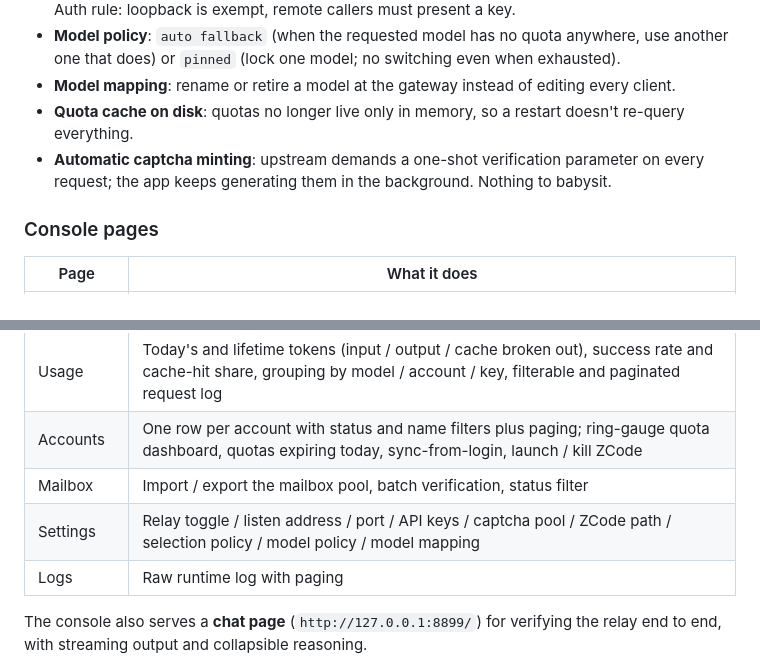
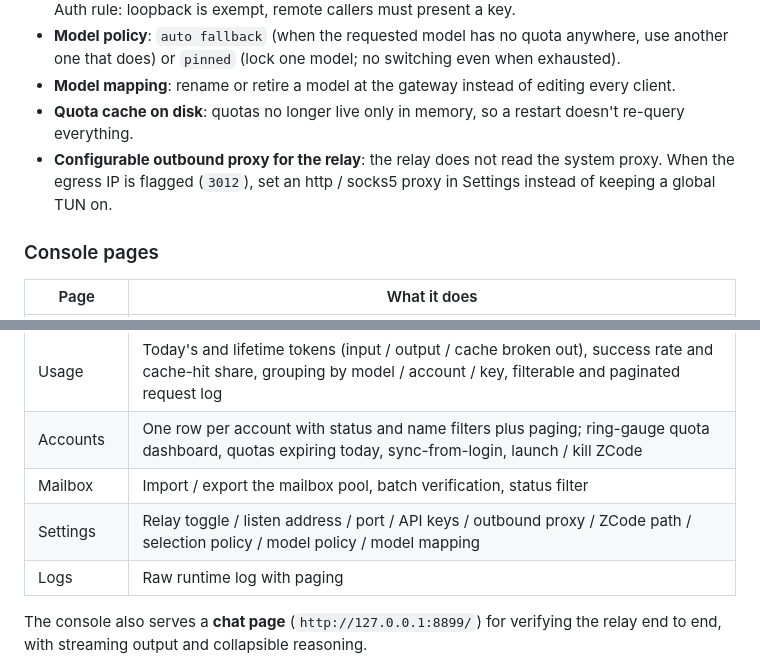
Before and after one commit to Limitinfinitude/zcode-pool, a Markdown page: README.en.md, 2 parts joined by grey strips. GitHub-like rendering.

```diff
--- a/README.en.md
+++ b/README.en.md
@@ -42,8 +42,8 @@ pi-agent or LobeChat can spend the pool's quota directly.
   `pinned` (lock one model; no switching even when exhausted).
 - **Model mapping**: rename or retire a model at the gateway instead of editing every client.
 - **Quota cache on disk**: quotas no longer live only in memory, so a restart doesn't re-query everything.
-- **Automatic captcha minting**: upstream demands a one-shot verification parameter on every request; the app keeps
-  generating them in the background. Nothing to babysit.
+- **Configurable outbound proxy for the relay**: the relay does not read the system proxy. When the egress IP is
+  flagged (`3012`), set an http / socks5 proxy in Settings instead of keeping a global TUN on.
 
 ### Console pages
 
@@ -54,7 +54,7 @@ pi-agent or LobeChat can spend the pool's quota directly.
 | Usage | Today's and lifetime tokens (input / output / cache broken out), success rate and cache-hit share, grouping by model / account / key, filterable and paginated request log |
 | Accounts | One row per account with status and name filters plus paging; ring-gauge quota dashboard, quotas expiring today, sync-from-login, launch / kill ZCode |
 | Mailbox | Import / export the mailbox pool, batch verification, status filter |
-| Settings | Relay toggle / listen address / port / API keys / captcha pool / ZCode path / selection policy / model policy / model mapping |
+| Settings | Relay toggle / listen address / port / API keys / outbound proxy / ZCode path / selection policy / model policy / model mapping |
 | Logs | Raw runtime log with paging |
 
 The console also serves a **chat page** (`http://127.0.0.1:8899/`) for verifying the relay end to end, with streaming
```
Also changed, not shown: README.md (+2 -2 lines).
